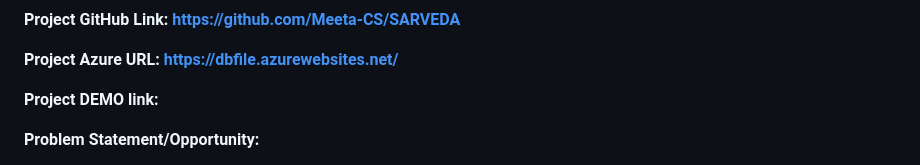
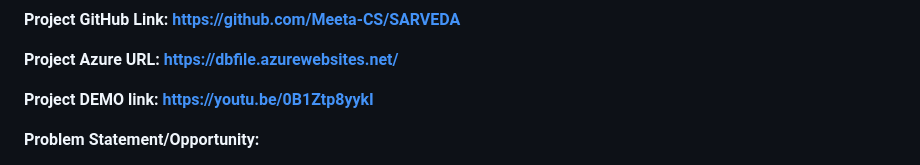
Before and after one commit to Meeta-CS/SARVEDA, a Markdown page: README.md, the part around the change. Rendered like a GitHub page.

```diff
--- a/README.md
+++ b/README.md
@@ -16,7 +16,7 @@ This is project done by **Meenakshi Sain**i as the final project under Microsoft
 
 **Project Azure URL:**    **https://dbfile.azurewebsites.net/**
 
-**Project DEMO link:**
+**Project DEMO link:**    **https://youtu.be/0B1Ztp8yykI**
 
 
 
```
